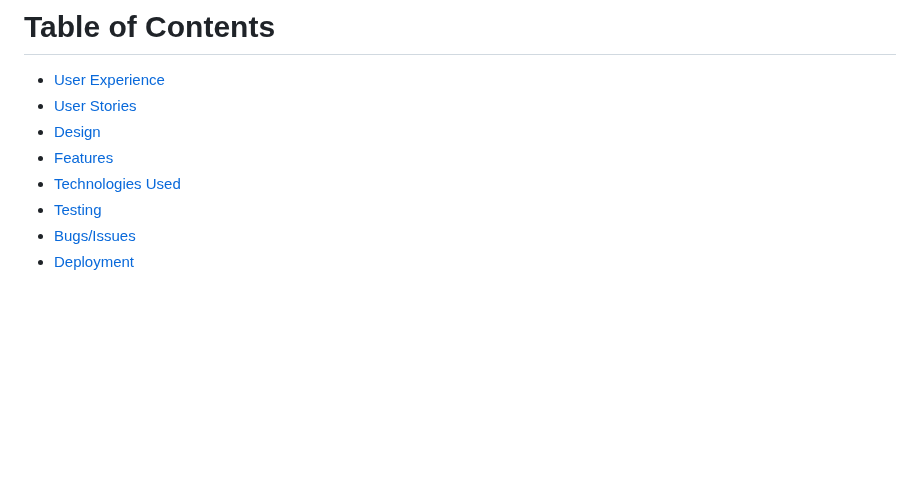
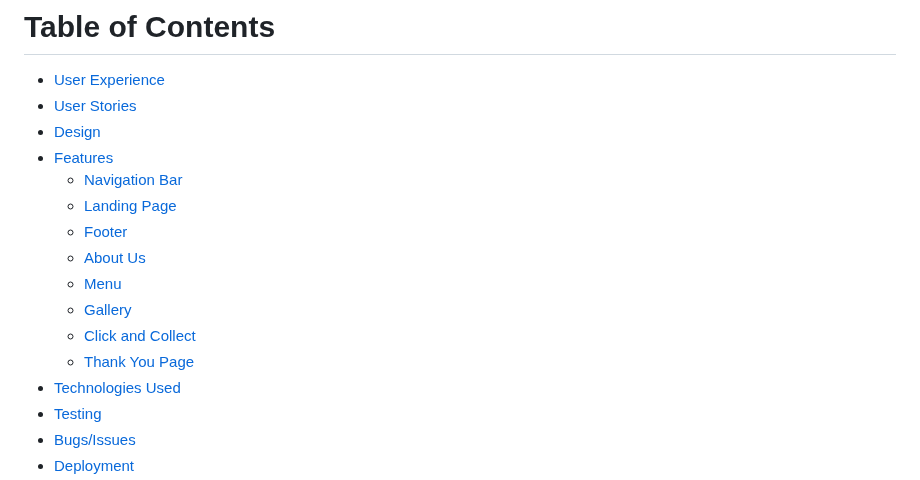
Before and after one commit to debear92/the-cozy-cup, a Markdown page: README.md, the part around one of its changes. Rendered like a GitHub page; blank space fills up the shorter version.

```diff
--- a/README.md
+++ b/README.md
@@ -9,6 +9,14 @@ The Cozy Cup is a website for a fictional coffee shop based in Cork, Ireland. Th
  - [User Stories](#user-stories)
  - [Design](#design)
 - [Features](#features)
+  - [Navigation Bar](#navigation-bar)
+  - [Landing Page](#landing-page)
+  - [Footer](#footer)
+  - [About Us](#about-us)
+  - [Menu](#menu)
+  - [Gallery](#gallery)
+  - [Click and Collect](#click-and-collect)
+  - [Thank You Page](#thank-you-page)
 - [Technologies Used](#technologies-used)
 - [Testing](#testing)
 - [Bugs/Issues](#bugsissues)
```
Also changed, not shown: other parts of README.md (+33 -1 lines).
